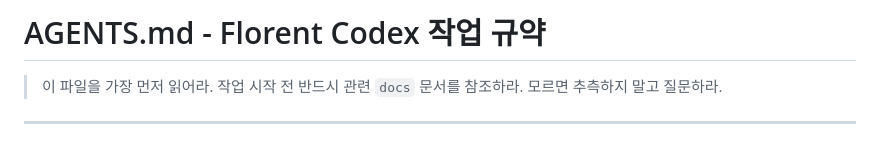
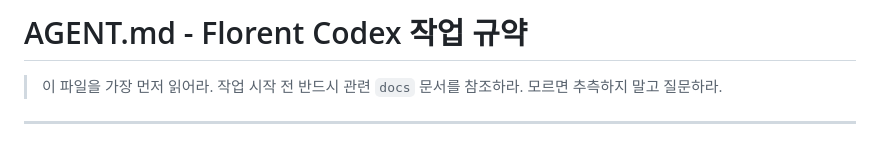
Before and after one commit to ceojosephinelee/florent, a Markdown page: agent.md, the part around the change. Rendered like a GitHub page.

```diff
--- a/agent.md
+++ b/agent.md
@@ -1,4 +1,4 @@
-# AGENTS.md - Florent Codex 작업 규약
+# AGENT.md - Florent Codex 작업 규약
 
 > 이 파일을 가장 먼저 읽어라.
 > 작업 시작 전 반드시 관련 `docs` 문서를 참조하라.
```
